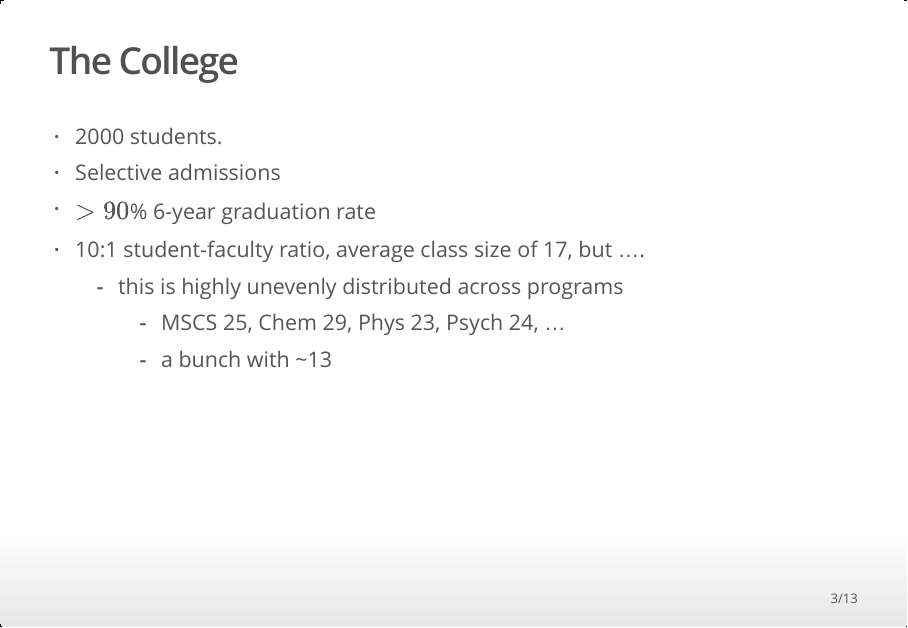
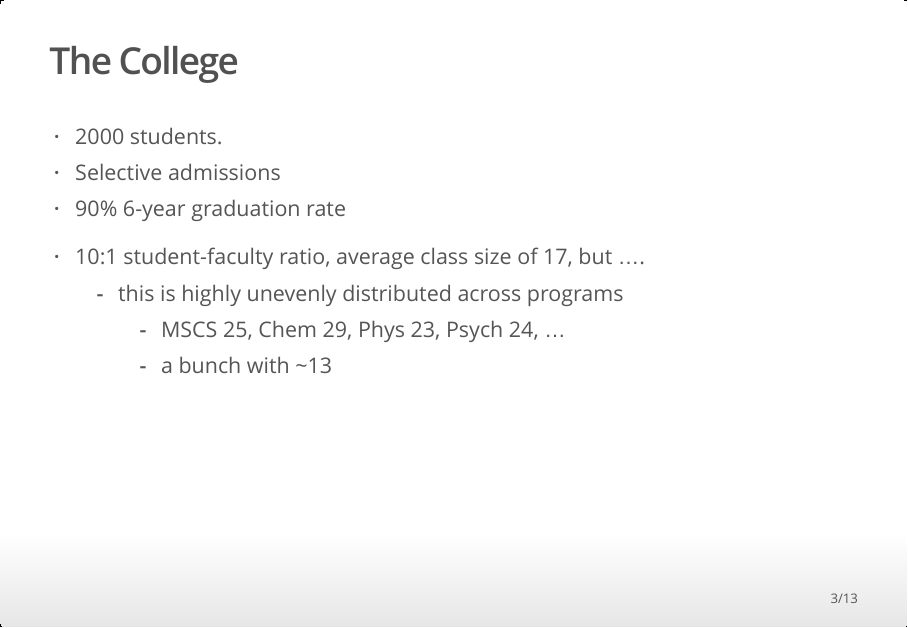
Before and after one commit to dtkaplan/ACM-Data-Science, an R Markdown document (Macalester-Program.Rmd): page 3 of 13. The pictures show the output file Macalester-Program.html that the author committed with the source, opened offline.

Commit message:
after June 6, 2015 workshop

```diff
--- a/Macalester-Program.Rmd
+++ b/Macalester-Program.Rmd
@@ -11,7 +11,7 @@ output: ioslides_presentation
 
 * 2000 students.
 * Selective admissions
-* $> 90$% 6-year graduation rate
+* > 90% 6-year graduation rate
 * 10:1 student-faculty ratio, average class size of 17, but ....
     * this is highly unevenly distributed across programs
         * MSCS 25, Chem 29, Phys 23, Psych 24, ...
```
Also changed, not shown: Resources.Rmd (+4 -0 lines), Macalester-Program.html.
